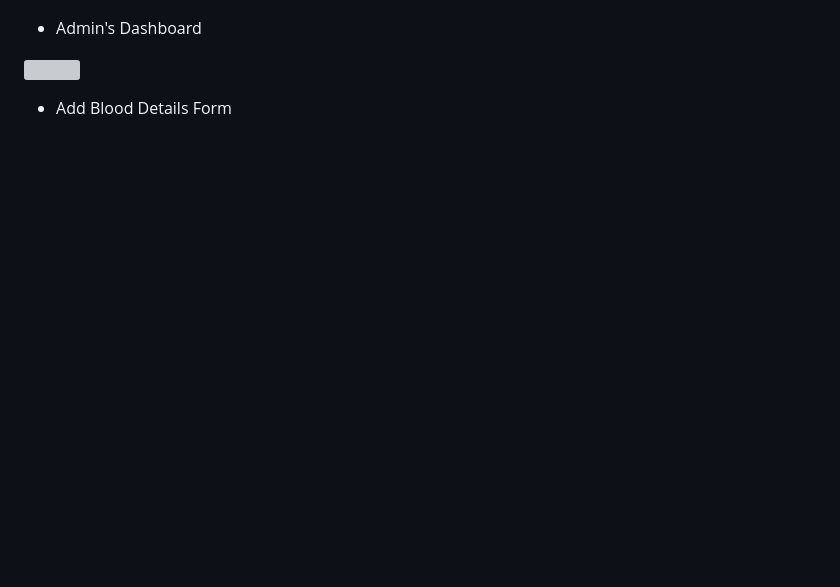
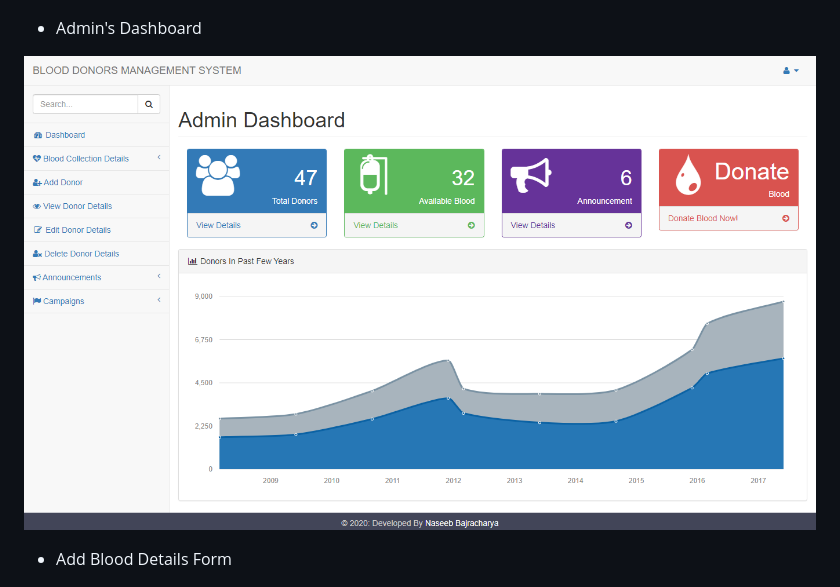
Before and after one commit to naseebbajracharya/bloodbanksystemphp, a Markdown page: README.md, the part around the change. GitHub-like rendering; pictures changed too: prototype2.png (added); blank space fills up the shorter version; grey boxes are pictures that could not be loaded.

Commit message:
changes in project screenshot

```diff
--- a/README.md
+++ b/README.md
@@ -15,7 +15,7 @@
 
 - Admin's Dashboard
 
-![](prototype0.png)
+![](prototype2.png)
 
 - Add Blood Details Form
 
```
